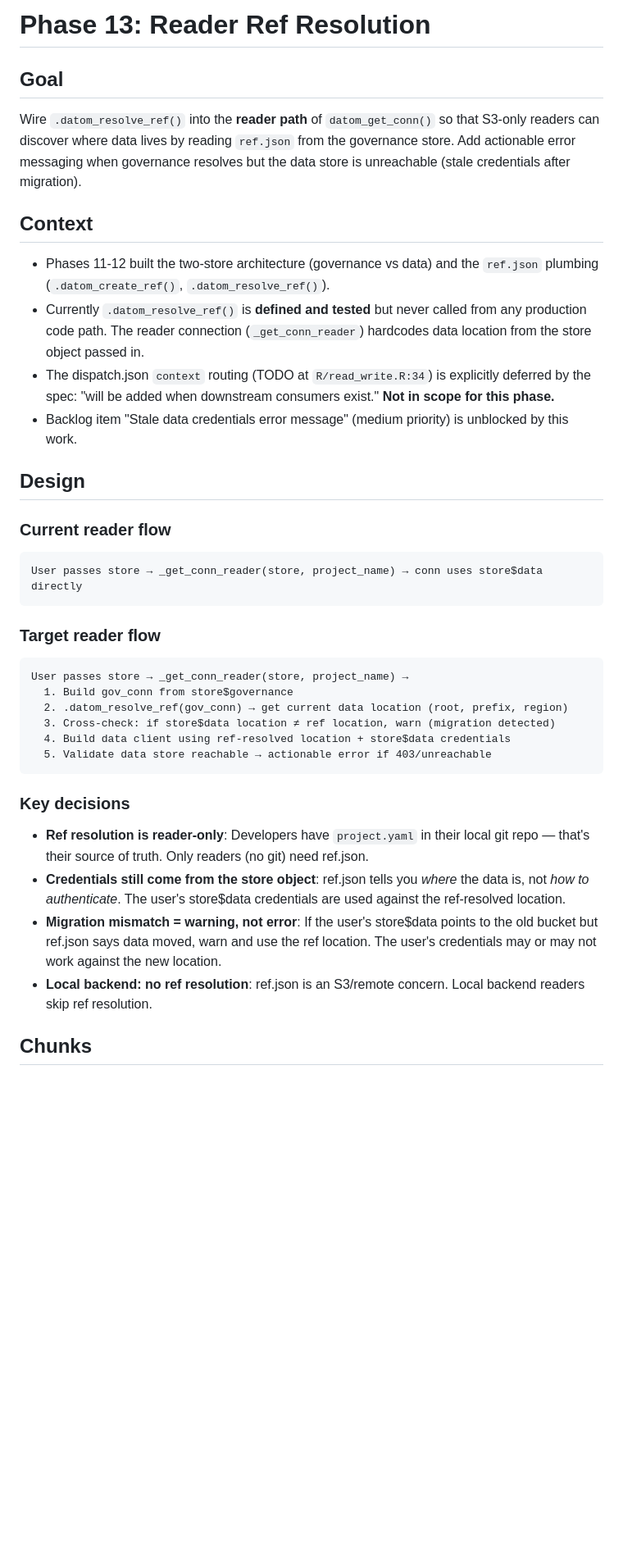
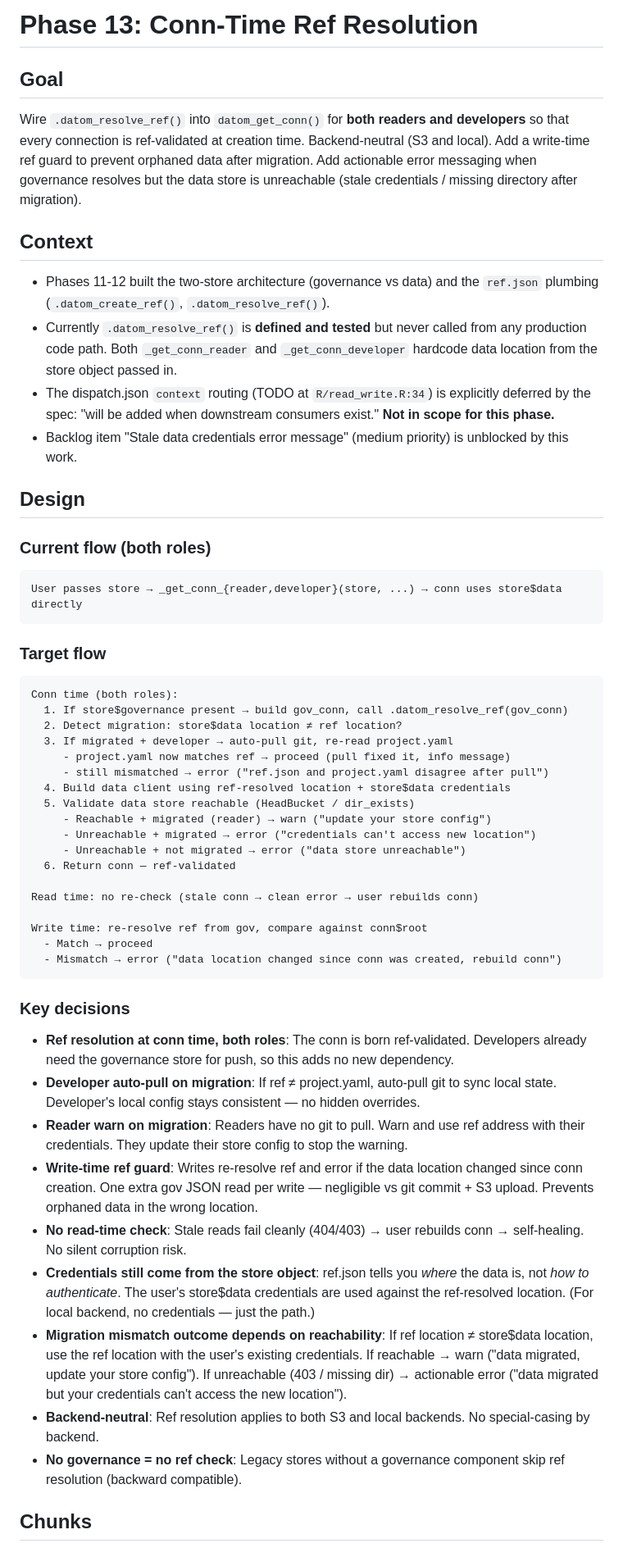
Before and after one commit to amashadihossein/datom, a Markdown page: dev/phase_13_reader_ref_resolution.md, the part around one of its changes. Shown at 82% size. GitHub-like rendering; blank space fills up the shorter version.

````diff
--- a/dev/phase_13_reader_ref_resolution.md
+++ b/dev/phase_13_reader_ref_resolution.md
@@ -1,38 +1,55 @@
-# Phase 13: Reader Ref Resolution
+# Phase 13: Conn-Time Ref Resolution
 
 ## Goal
 
-Wire `.datom_resolve_ref()` into the **reader path** of `datom_get_conn()` so that S3-only readers can discover where data lives by reading `ref.json` from the governance store. Add actionable error messaging when governance resolves but the data store is unreachable (stale credentials after migration).
+Wire `.datom_resolve_ref()` into `datom_get_conn()` for **both readers and developers** so that every connection is ref-validated at creation time. Backend-neutral (S3 and local). Add a write-time ref guard to prevent orphaned data after migration. Add actionable error messaging when governance resolves but the data store is unreachable (stale credentials / missing directory after migration).
 
 ## Context
 
 - Phases 11-12 built the two-store architecture (governance vs data) and the `ref.json` plumbing (`.datom_create_ref()`, `.datom_resolve_ref()`).
-- Currently `.datom_resolve_ref()` is **defined and tested** but never called from any production code path. The reader connection (`_get_conn_reader`) hardcodes data location from the store object passed in.
+- Currently `.datom_resolve_ref()` is **defined and tested** but never called from any production code path. Both `_get_conn_reader` and `_get_conn_developer` hardcode data location from the store object passed in.
 - The dispatch.json `context` routing (TODO at `R/read_write.R:34`) is explicitly deferred by the spec: "will be added when downstream consumers exist." **Not in scope for this phase.**
 - Backlog item "Stale data credentials error message" (medium priority) is unblocked by this work.
 
 ## Design
 
-### Current reader flow
+### Current flow (both roles)
 ```
-User passes store → _get_conn_reader(store, project_name) → conn uses store$data directly
+User passes store → _get_conn_{reader,developer}(store, ...) → conn uses store$data directly
 ```
 
-### Target reader flow
+### Target flow
 ```
-User passes store → _get_conn_reader(store, project_name) →
-  1. Build gov_conn from store$governance
-  2. .datom_resolve_ref(gov_conn) → get current data location (root, prefix, region)
-  3. Cross-check: if store$data location ≠ ref location, warn (migration detected)
+Conn time (both roles):
+  1. If store$governance present → build gov_conn, call .datom_resolve_ref(gov_conn)
+  2. Detect migration: store$data location ≠ ref location?
+  3. If migrated + developer → auto-pull git, re-read project.yaml
+     - project.yaml now matches ref → proceed (pull fixed it, info message)
+     - still mismatched → error ("ref.json and project.yaml disagree after pull")
   4. Build data client using ref-resolved location + store$data credentials
-  5. Validate data store reachable → actionable error if 403/unreachable
+  5. Validate data store reachable (HeadBucket / dir_exists)
+     - Reachable + migrated (reader) → warn ("update your store config")
+     - Unreachable + migrated → error ("credentials can't access new location")
+     - Unreachable + not migrated → error ("data store unreachable")
+  6. Return conn — ref-validated
+
+Read time: no re-check (stale conn → clean error → user rebuilds conn)
+
+Write time: re-resolve ref from gov, compare against conn$root
+  - Match → proceed
+  - Mismatch → error ("data location changed since conn was created, rebuild conn")
 ```
 
 ### Key decisions
-- **Ref resolution is reader-only**: Developers have `project.yaml` in their local git repo — that's their source of truth. Only readers (no git) need ref.json.
-- **Credentials still come from the store object**: ref.json tells you *where* the data is, not *how to authenticate*. The user's store$data credentials are used against the ref-resolved location.
-- **Migration mismatch = warning, not error**: If the user's store$data points to the old bucket but ref.json says data moved, warn and use the ref location. The user's credentials may or may not work against the new location.
-- **Local backend: no ref resolution**: ref.json is an S3/remote concern. Local backend readers skip ref resolution.
+- **Ref resolution at conn time, both roles**: The conn is born ref-validated. Developers already need the governance store for push, so this adds no new dependency.
+- **Developer auto-pull on migration**: If ref ≠ project.yaml, auto-pull git to sync local state. Developer's local config stays consistent — no hidden overrides.
+- **Reader warn on migration**: Readers have no git to pull. Warn and use ref address with their credentials. They update their store config to stop the warning.
+- **Write-time ref guard**: Writes re-resolve ref and error if the data location changed since conn creation. One extra gov JSON read per write — negligible vs git commit + S3 upload. Prevents orphaned data in the wrong location.
+- **No read-time check**: Stale reads fail cleanly (404/403) → user rebuilds conn → self-healing. No silent corruption risk.
+- **Credentials still come from the store object**: ref.json tells you *where* the data is, not *how to authenticate*. The user's store$data credentials are used against the ref-resolved location. (For local backend, no credentials — just the path.)
+- **Migration mismatch outcome depends on reachability**: If ref location ≠ store$data location, use the ref location with the user's existing credentials. If reachable → warn ("data migrated, update your store config"). If unreachable (403 / missing dir) → actionable error ("data migrated but your credentials can't access the new location").
+- **Backend-neutral**: Ref resolution applies to both S3 and local backends. No special-casing by backend.
+- **No governance = no ref check**: Legacy stores without a governance component skip ref resolution (backward compatible).
 
 ## Chunks
 
````
Also changed, not shown: other parts of dev/phase_13_reader_ref_resolution.md (+40 -23 lines).
